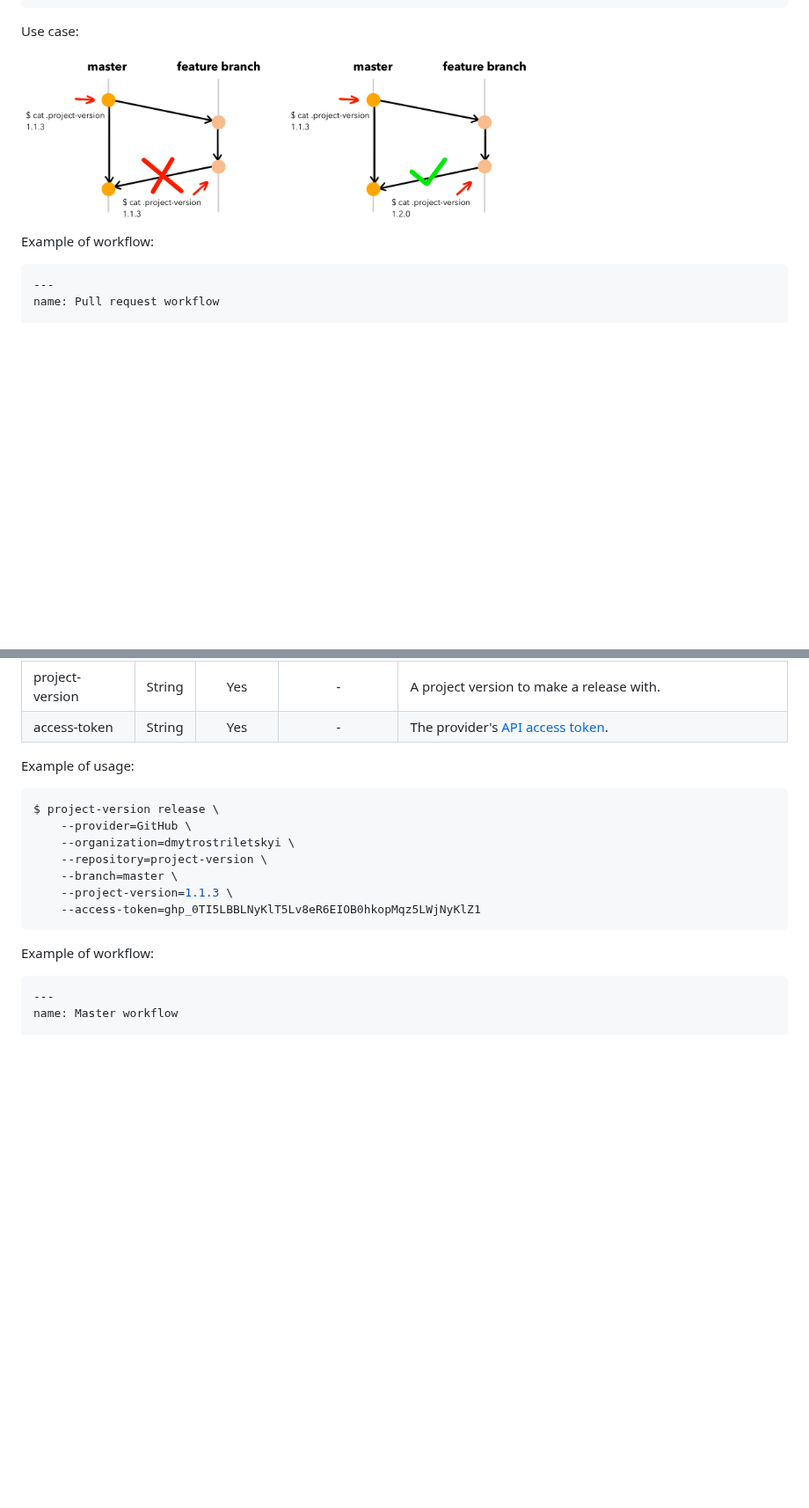
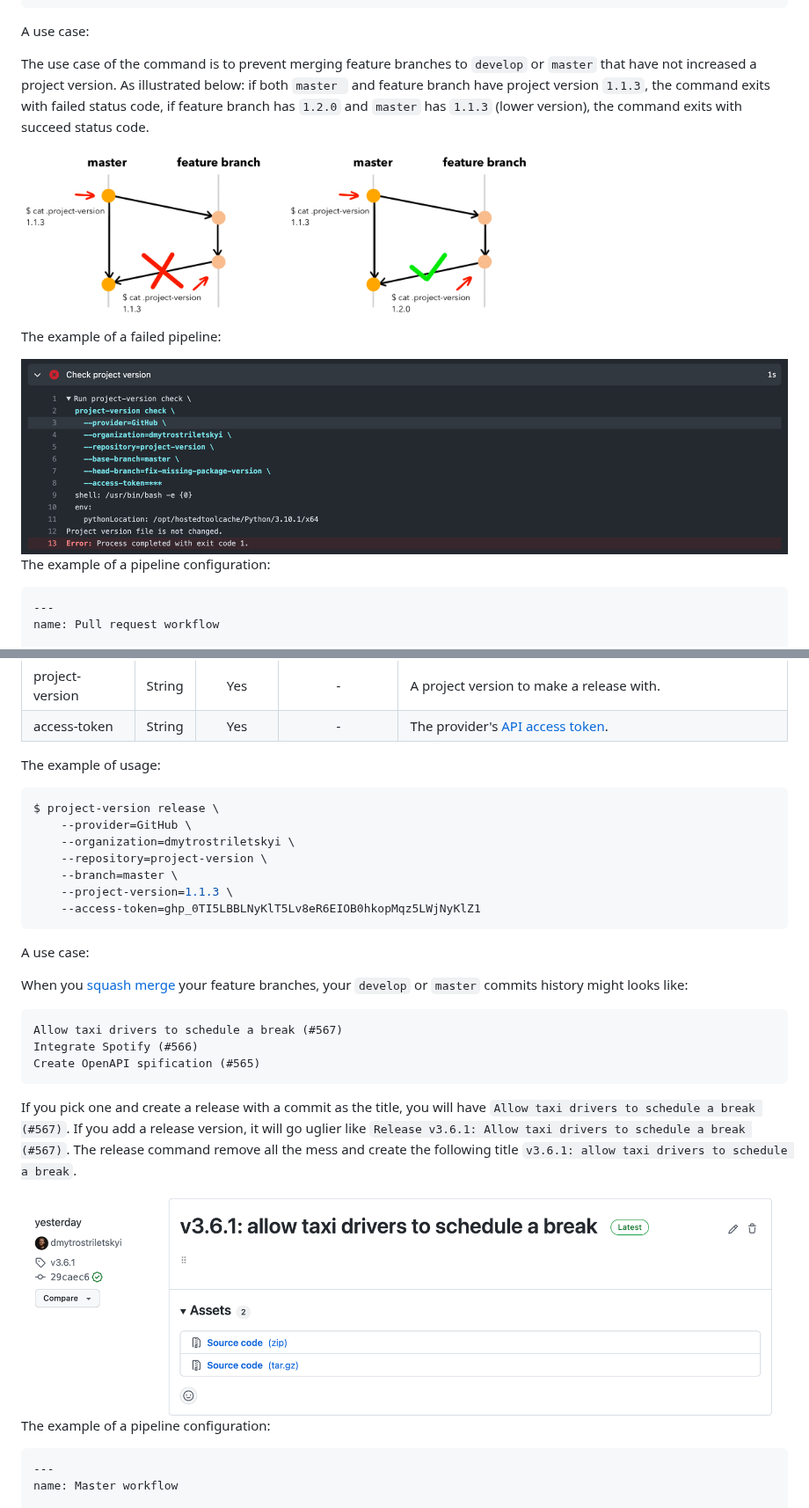
Before and after one commit to dmytrostriletskyi/project-version, a Markdown page: README.md, 2 parts joined by grey strips. Shown at 88% size. Rendered like a GitHub page; pictures changed too: assets/check-command-pipeline-example.png (added), assets/release-command-example.png (added); blank space fills up the shorter version.

````diff
--- a/README.md
+++ b/README.md
@@ -288,11 +288,20 @@ $ project-version check \
     --access-token=ghp_0TI5LBBLNyKlT5Lv8eR6EIOB0hkopMqz5LWjNyKlZ1
 ```
 
-Use case:
+A use case:
+
+The use case of the command is to prevent merging feature branches to `develop` or `master` that have not increased
+a project version. As illustrated below: if both `master ` and feature branch have project version `1.1.3`, the command
+exits with failed status code, if feature branch has `1.2.0` and `master` has `1.1.3` (lower version), the command exits
+with succeed status code.
 
 <img src="/assets/check-command-use-case.png" width="600" height="202">
 
-Example of workflow:
+The example of a failed pipeline:
+
+<img src="/assets/check-command-pipeline-example.png">
+
+The example of a pipeline configuration:
 
 ```yaml
 ---
@@ -393,7 +417,7 @@ Parameters:
 | project-version | String | Yes      | -                 | A project version to make a release with.                                                                                                           |
 | access-token    | String | Yes      | -                 | The provider's [API access token](https://docs.github.com/en/authentication/keeping-your-account-and-data-secure/creating-a-personal-access-token). |
 
-Example of usage:
+The example of usage:
 
 ```bash
 $ project-version release \
@@ -405,7 +429,24 @@ $ project-version release \
     --access-token=ghp_0TI5LBBLNyKlT5Lv8eR6EIOB0hkopMqz5LWjNyKlZ1
 ```
 
-Example of workflow:
+A use case:
+
+When you [squash merge](https://docs.github.com/en/desktop/contributing-and-collaborating-using-github-desktop/managing-commits/squashing-commits)
+your feature branches, your `develop` or `master` commits history might looks like:
+
+```
+Allow taxi drivers to schedule a break (#567)
+Integrate Spotify (#566)
+Create OpenAPI spification (#565)
+```
+
+If you pick one and create a release with a commit as the title, you will have `Allow taxi drivers to schedule a break (#567)`.
+If you add a release version, it will go uglier like `Release v3.6.1: Allow taxi drivers to schedule a break (#567)`.
+The release command remove all the mess and create the following title `v3.6.1: allow taxi drivers to schedule a break`.
+
+<img src="/assets/release-command-example.png">
+
+The example of a pipeline configuration:
 
 ```yaml
 ---
````
Also changed, not shown: other parts of README.md (+17 -2 lines), assets/bump-command-auto-changes.png (added), assets/bump-command-auto-commit.png (added), 1 other file.
